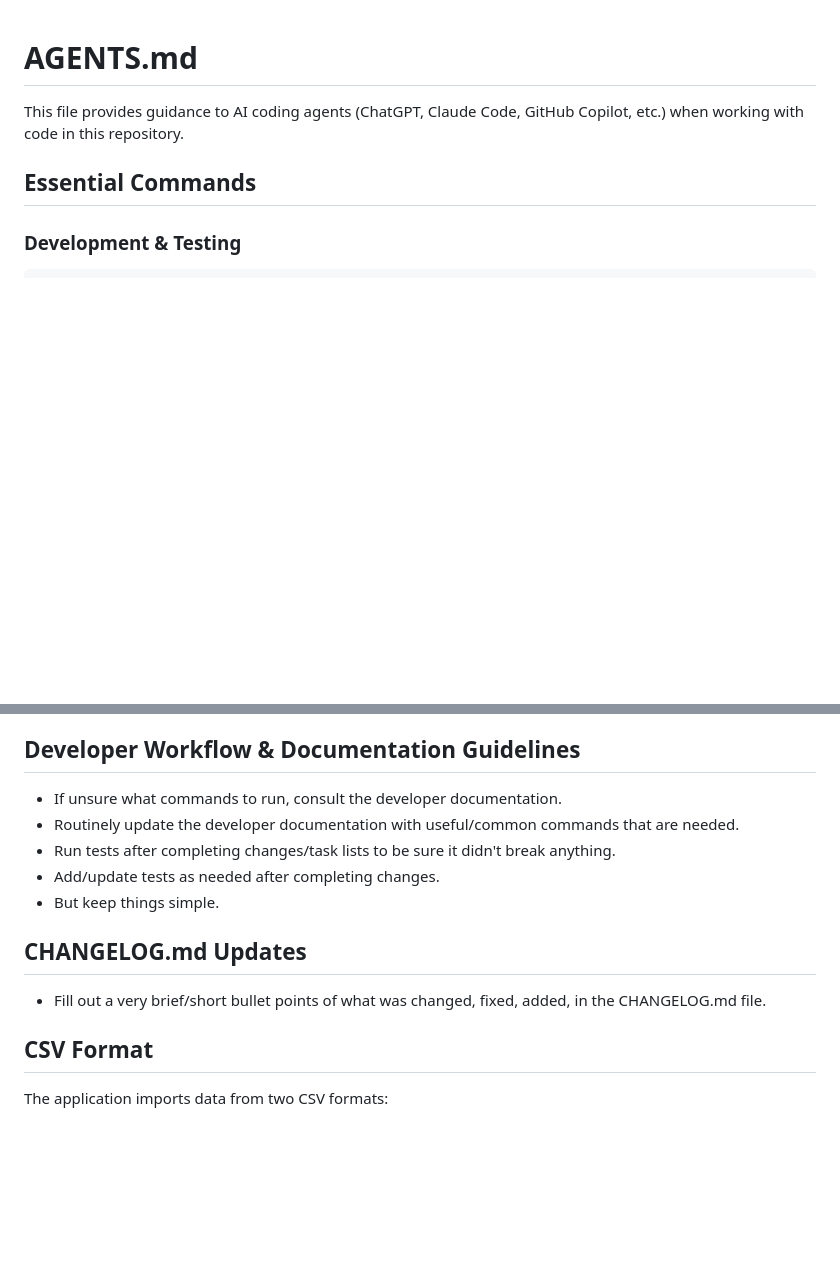
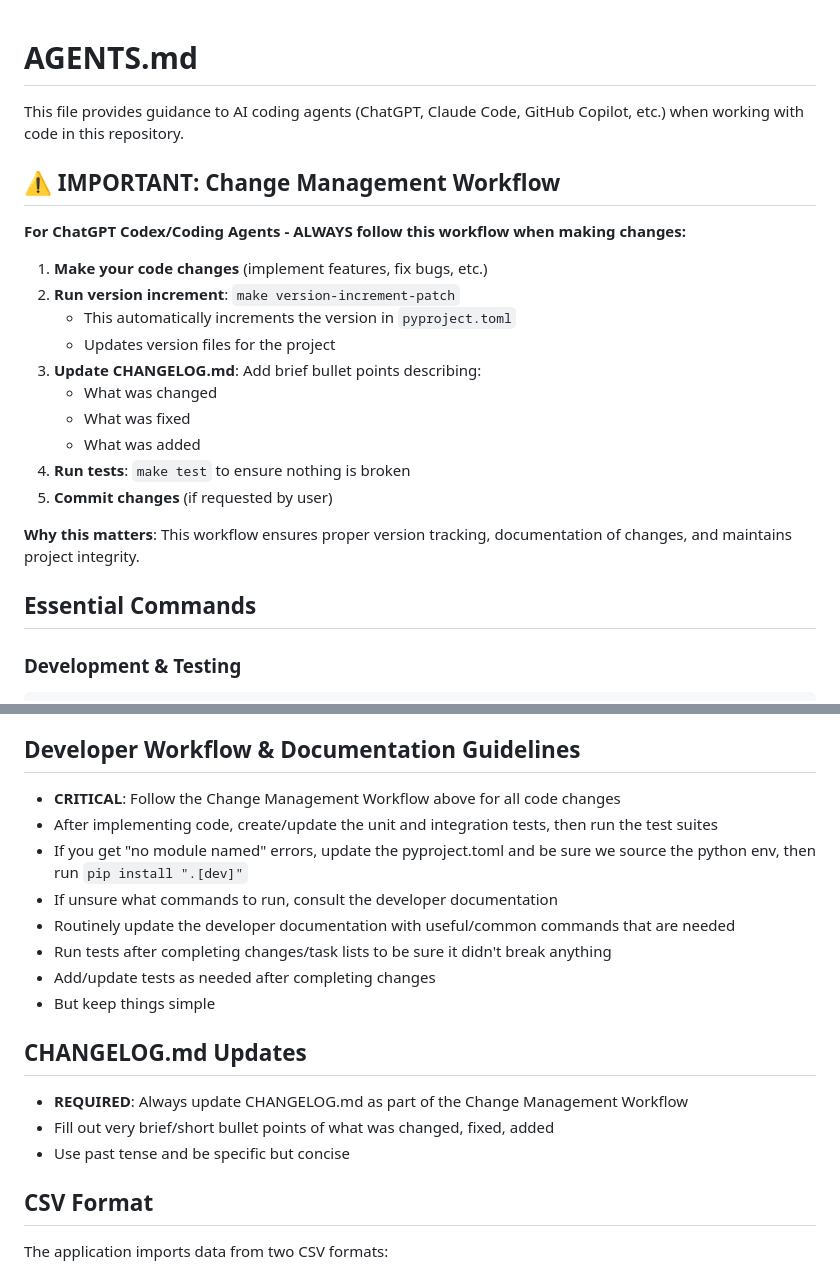
Before and after one commit to HighwayofLife/basketball-stats-tracker, a Markdown page: AGENTS.md, 2 parts joined by grey strips. Drawn GitHub-style; blank space fills up the shorter version.

Commit message:
fix: update instrunctions for AI coding agents
- Standardize formatting in Copilot instructions
- Add change management workflow to AGENTS.md
- Clarify testing and documentation updates in CLAUDE.md

```diff
--- a/AGENTS.md
+++ b/AGENTS.md
@@ -1,6 +1,23 @@
 # AGENTS.md
 
 This file provides guidance to AI coding agents (ChatGPT, Claude Code, GitHub Copilot, etc.) when working with code in this repository.
+
+## ⚠️ IMPORTANT: Change Management Workflow
+
+**For ChatGPT Codex/Coding Agents - ALWAYS follow this workflow when making changes:**
+
+1. **Make your code changes** (implement features, fix bugs, etc.)
+2. **Run version increment**: `make version-increment-patch`
+   - This automatically increments the version in `pyproject.toml`
+   - Updates version files for the project
+3. **Update CHANGELOG.md**: Add brief bullet points describing:
+   - What was changed
+   - What was fixed
+   - What was added
+4. **Run tests**: `make test` to ensure nothing is broken
+5. **Commit changes** (if requested by user)
+
+**Why this matters**: This workflow ensures proper version tracking, documentation of changes, and maintains project integrity.
 
 ## Essential Commands
 
@@ -136,14 +153,19 @@ Tests are organized by type and mirror the source structure:
 - **Stay on current branch** - Don't switch branches unnecessarily unless explicitly requested
 
 ## Developer Workflow & Documentation Guidelines
-- If unsure what commands to run, consult the developer documentation.
-- Routinely update the developer documentation with useful/common commands that are needed.
-- Run tests after completing changes/task lists to be sure it didn't break anything.
-- Add/update tests as needed after completing changes.
-- But keep things simple.
+- **CRITICAL**: Follow the Change Management Workflow above for all code changes
+- After implementing code, create/update the unit and integration tests, then run the test suites
+- If you get "no module named" errors, update the pyproject.toml and be sure we source the python env, then run `pip install ".[dev]"`
+- If unsure what commands to run, consult the developer documentation
+- Routinely update the developer documentation with useful/common commands that are needed
+- Run tests after completing changes/task lists to be sure it didn't break anything
+- Add/update tests as needed after completing changes
+- But keep things simple
 
 ## CHANGELOG.md Updates
-- Fill out a very brief/short bullet points of what was changed, fixed, added, in the CHANGELOG.md file.
+- **REQUIRED**: Always update CHANGELOG.md as part of the Change Management Workflow
+- Fill out very brief/short bullet points of what was changed, fixed, added
+- Use past tense and be specific but concise
 
 ## CSV Format
 
```
Also changed, not shown: .github/copilot-instructions.md (+32 -24 lines), CLAUDE.md (+9 -7 lines).
